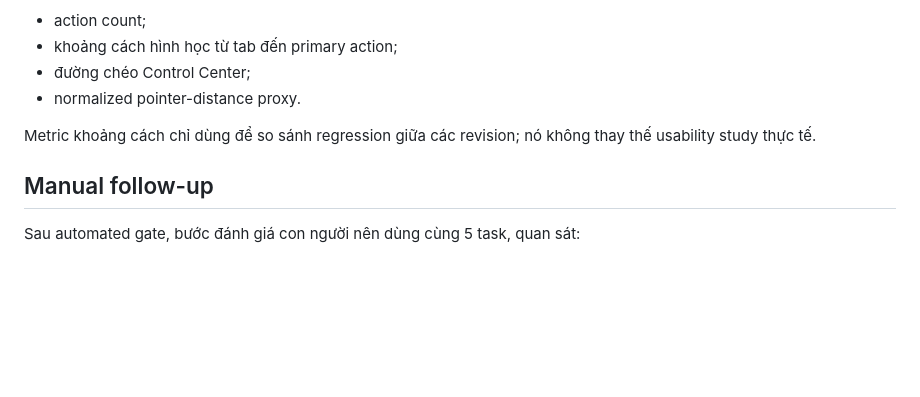
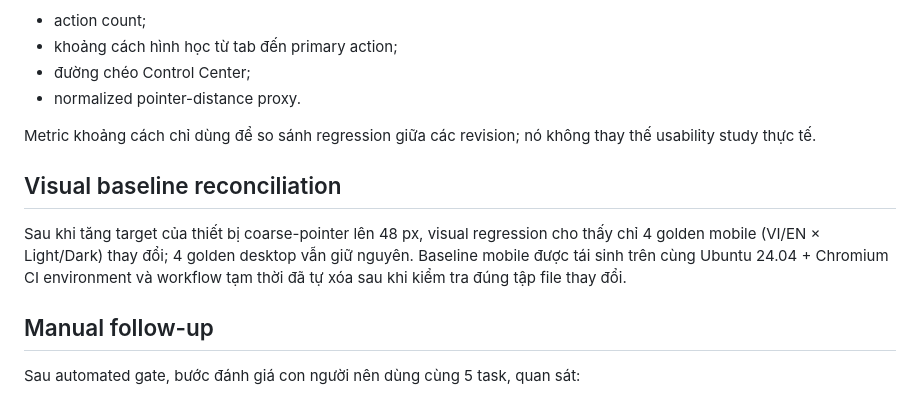
Before and after one commit to xuan2261/Rocket-Anatomy-Lab, a Markdown page: docs/PHASE9_USABILITY.md, the part around the change. GitHub-like rendering; blank space fills up the shorter version.

Commit message:
docs(ux): record Phase 9 visual baseline reconciliation

```diff
--- a/docs/PHASE9_USABILITY.md
+++ b/docs/PHASE9_USABILITY.md
@@ -60,6 +60,10 @@ Mỗi project Playwright đính kèm artifact `phase9-usability-metrics` chứa:
 
 Metric khoảng cách chỉ dùng để so sánh regression giữa các revision; nó không thay thế usability study thực tế.
 
+## Visual baseline reconciliation
+
+Sau khi tăng target của thiết bị coarse-pointer lên 48 px, visual regression cho thấy chỉ 4 golden mobile (VI/EN × Light/Dark) thay đổi; 4 golden desktop vẫn giữ nguyên. Baseline mobile được tái sinh trên cùng Ubuntu 24.04 + Chromium CI environment và workflow tạm thời đã tự xóa sau khi kiểm tra đúng tập file thay đổi.
+
 ## Manual follow-up
 
 Sau automated gate, bước đánh giá con người nên dùng cùng 5 task, quan sát:
```
